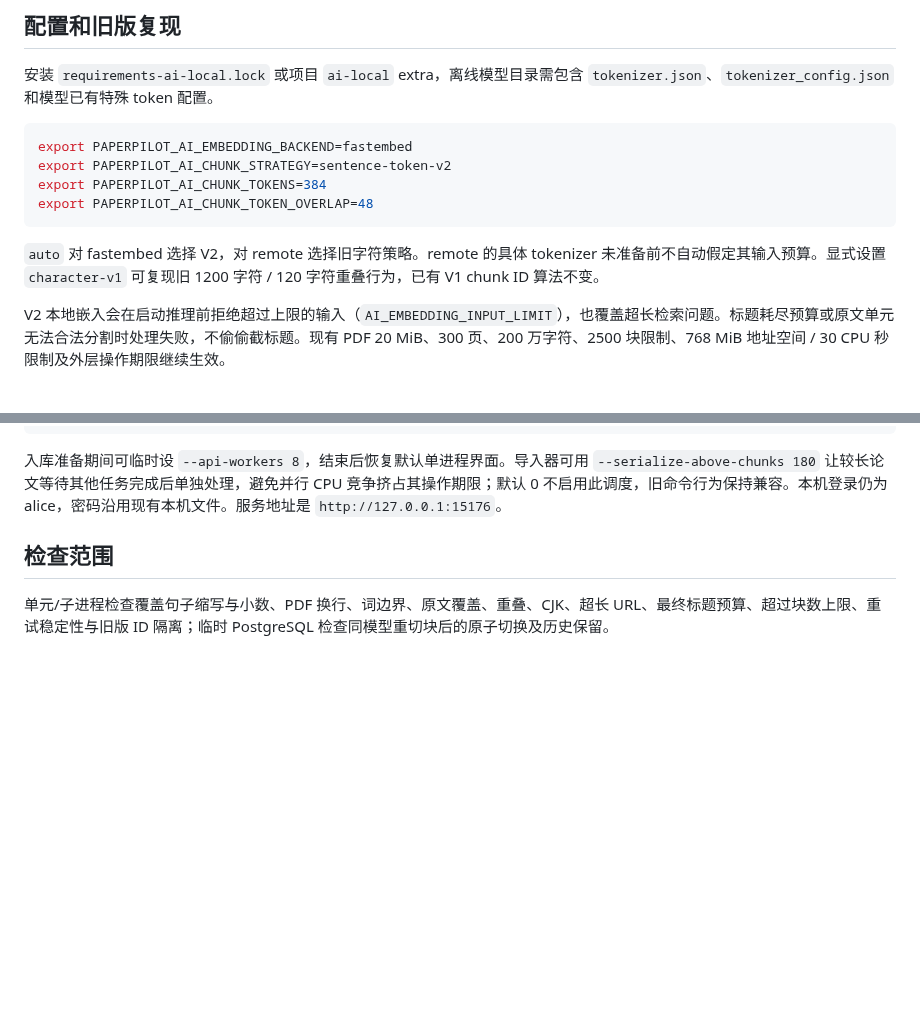
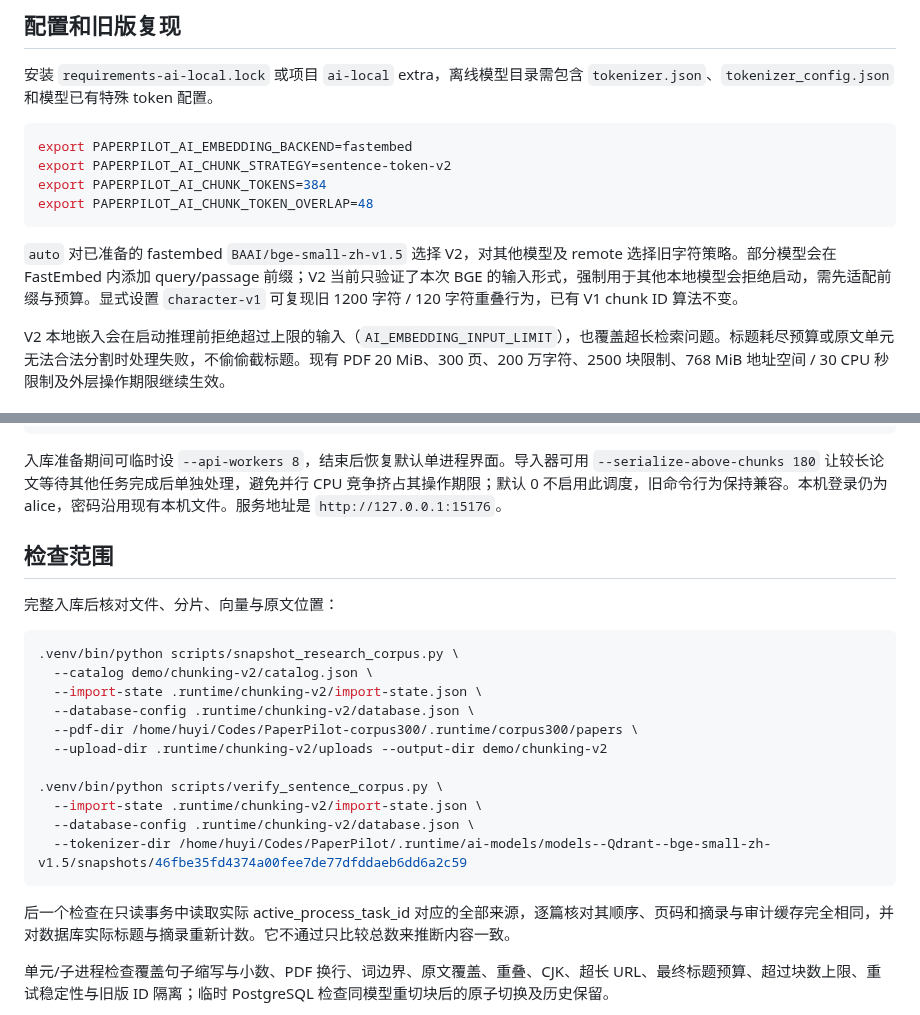
Before and after one commit to SiriThree/PaperPilot, a Markdown page: docs/sentence-token-chunking.md, 2 parts joined by grey strips. Rendered like a GitHub page; blank space fills up the shorter version.

````diff
--- a/docs/sentence-token-chunking.md
+++ b/docs/sentence-token-chunking.md
@@ -42,7 +54,7 @@ export PAPERPILOT_AI_CHUNK_TOKENS=384
 export PAPERPILOT_AI_CHUNK_TOKEN_OVERLAP=48
 ```
 
-`auto` 对 fastembed 选择 V2，对 remote 选择旧字符策略。remote 的具体 tokenizer 未准备前不自动假定其输入预算。显式设置 `character-v1` 可复现旧 1200 字符 / 120 字符重叠行为，已有 V1 chunk ID 算法不变。
+`auto` 对已准备的 fastembed `BAAI/bge-small-zh-v1.5` 选择 V2，对其他模型及 remote 选择旧字符策略。部分模型会在 FastEmbed 内添加 query/passage 前缀；V2 当前只验证了本次 BGE 的输入形式，强制用于其他本地模型会拒绝启动，需先适配前缀与预算。显式设置 `character-v1` 可复现旧 1200 字符 / 120 字符重叠行为，已有 V1 chunk ID 算法不变。
 
 V2 本地嵌入会在启动推理前拒绝超过上限的输入（`AI_EMBEDDING_INPUT_LIMIT`），也覆盖超长检索问题。标题耗尽预算或原文单元无法合法分割时处理失败，不偷偷截标题。现有 PDF 20 MiB、300 页、200 万字符、2500 块限制、768 MiB 地址空间 / 30 CPU 秒限制及外层操作期限继续生效。
 
@@ -91,6 +103,24 @@ export PYTHONPATH="$PWD/backend"
 
 ## 检查范围
 
+完整入库后核对文件、分片、向量与原文位置：
+
+```bash
+.venv/bin/python scripts/snapshot_research_corpus.py \
+  --catalog demo/chunking-v2/catalog.json \
+  --import-state .runtime/chunking-v2/import-state.json \
+  --database-config .runtime/chunking-v2/database.json \
+  --pdf-dir /home/huyi/Codes/PaperPilot-corpus300/.runtime/corpus300/papers \
+  --upload-dir .runtime/chunking-v2/uploads --output-dir demo/chunking-v2
+
+.venv/bin/python scripts/verify_sentence_corpus.py \
+  --import-state .runtime/chunking-v2/import-state.json \
+  --database-config .runtime/chunking-v2/database.json \
+  --tokenizer-dir /home/huyi/Codes/PaperPilot/.runtime/ai-models/models--Qdrant--bge-small-zh-v1.5/snapshots/46fbe35fd4374a00fee7de77dfddaeb6dd6a2c59
+```
+
+后一个检查在只读事务中读取实际 active_process_task_id 对应的全部来源，逐篇核对其顺序、页码和摘录与审计缓存完全相同，并对数据库实际标题与摘录重新计数。它不通过只比较总数来推断内容一致。
+
 单元/子进程检查覆盖句子缩写与小数、PDF 换行、词边界、原文覆盖、重叠、CJK、超长 URL、最终标题预算、超过块数上限、重试稳定性与旧版 ID 隔离；临时 PostgreSQL 检查同模型重切块后的原子切换及历史保留。
 
 当前全项目检索仍有 1000 候选片段上限；本次没有将该保护调大或把失败响应计作性能结果。新分片数量、边界改善和 token 覆盖不能代替 Recall@K、nDCG 或答案质量。正式效果比较要在固定模型、合法检索范围和人工证据标注下完成；搜索性能仍需分别测量数据库取候选、向量读取、查询嵌入及排序。
````
Also changed, not shown: other parts of docs/sentence-token-chunking.md (+12 -0 lines), docs/images/sentence-token-library.png (added), 12 other files.
